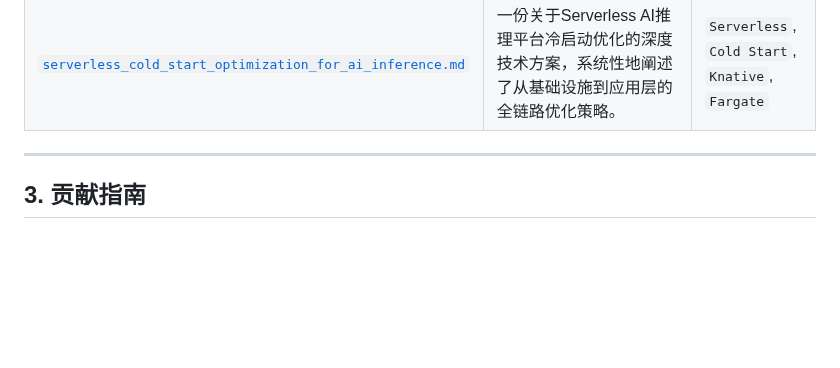
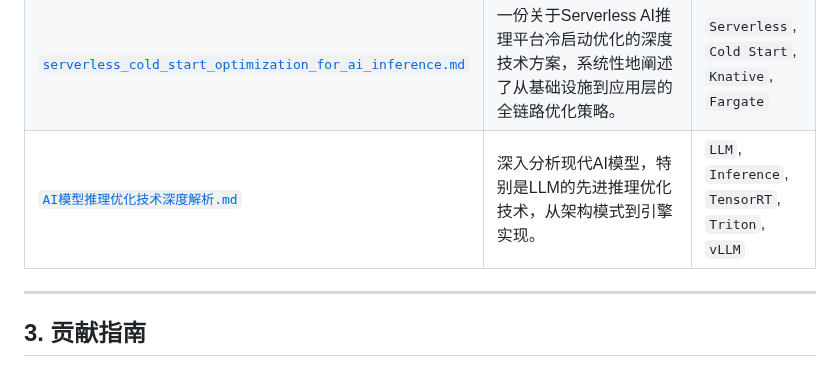
Before and after one commit to mingyu110/AI, a Markdown page: README.md, the part around the change. GitHub-like rendering; blank space fills up the shorter version.

Commit message:
docs: add analysis of AI model inference optimization

```diff
--- a/README.md
+++ b/README.md
@@ -28,6 +28,7 @@
 | [`hybrid_cloud_ml_inference_platform_architecture.md`](./hybrid_cloud_ml_inference_platform_architecture.md) | 一份面向混合云的生产级机器学习推理平台架构演进方案，结合了KServe、Triton和Karmada。 | `KServe`, `Triton`, `Karmada`, `MLOps` |
 | [`AI机器学习平台建设深度经验.md`](./AI机器学习平台建设深度经验.md) | 一份体系化的AI机器学习平台建设深度经验总结，全面覆盖了从宏观架构设计、MLOps自动化流程、高性能推理服务到团队构建的实践方法论。 | `MLOps`, `Kubernetes`, `Platform Engineering` |
 | [`serverless_cold_start_optimization_for_ai_inference.md`](./serverless_cold_start_optimization_for_ai_inference.md) | 一份关于Serverless AI推理平台冷启动优化的深度技术方案，系统性地阐述了从基础设施到应用层的全链路优化策略。 | `Serverless`, `Cold Start`, `Knative`, `Fargate` |
+| [`AI模型推理优化技术深度解析.md`](./AI模型推理优化技术深度解析.md) | 深入分析现代AI模型，特别是LLM的先进推理优化技术，从架构模式到引擎实现。 | `LLM`, `Inference`, `TensorRT`, `Triton`, `vLLM` |
 
 ---
 
```
Also changed, not shown: AI模型推理优化技术深度解析.md (added, +97 -0 lines).
